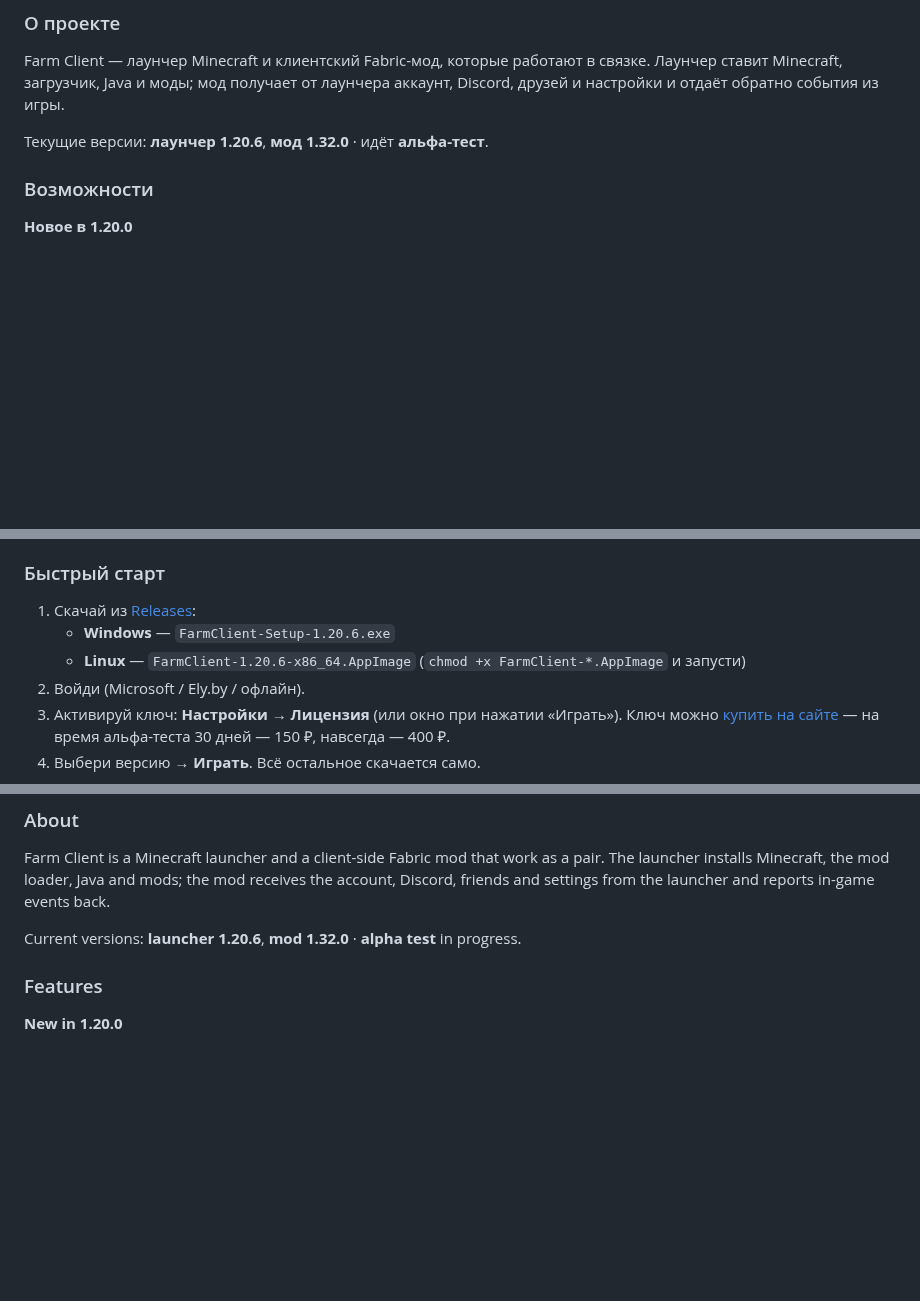
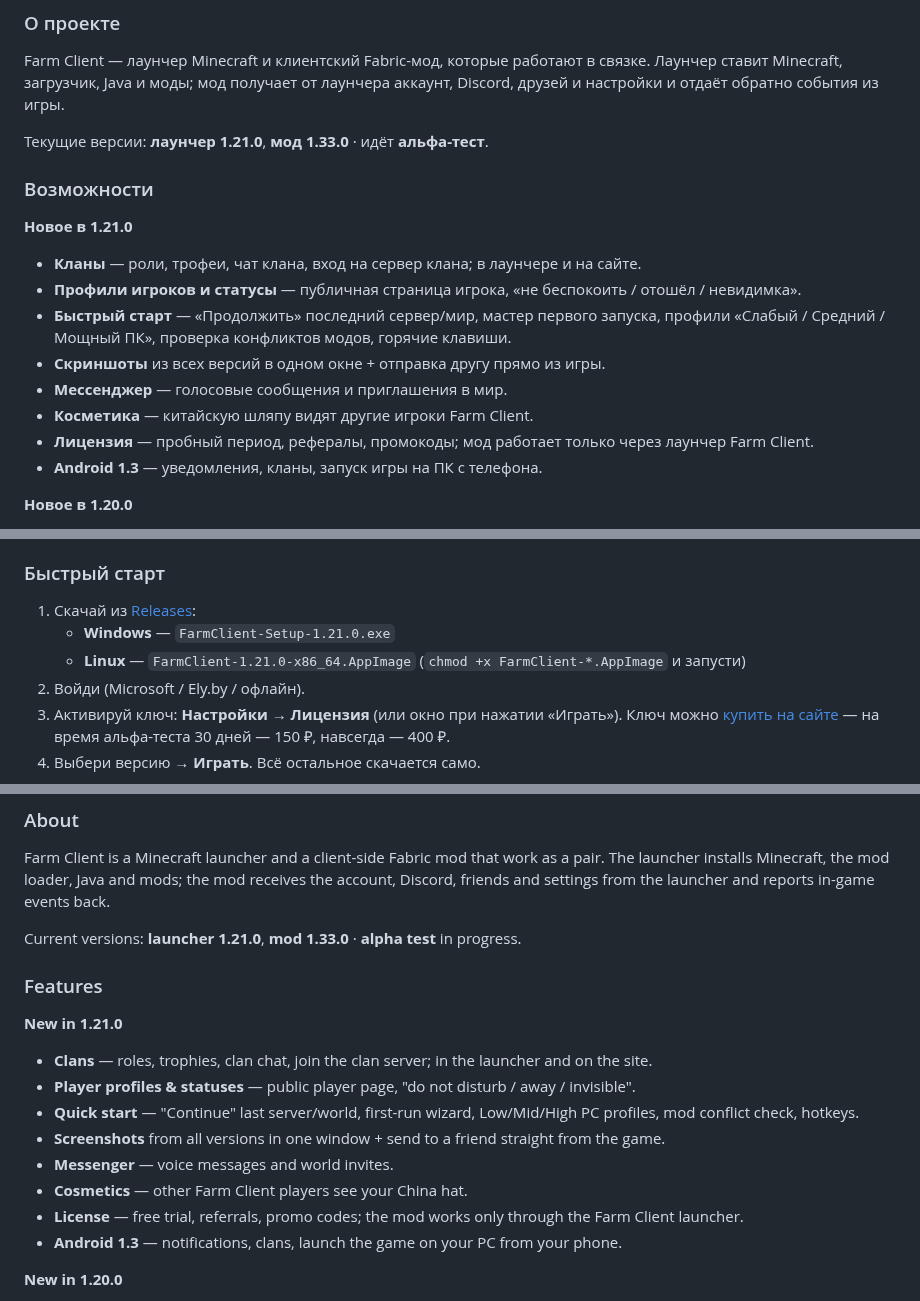
Before and after one commit to R2D27829/Farm-Client, a Markdown page: README.md, 3 parts joined by grey strips. GitHub-like rendering; blank space fills up the shorter version.

Commit message:
Farm Client 1.21.0: сайт, новости, README, CHANGELOG

```diff
--- a/README.md
+++ b/README.md
@@ -26,9 +26,19 @@
 ### О проекте
 Farm Client — лаунчер Minecraft и клиентский Fabric-мод, которые работают в связке. Лаунчер ставит Minecraft, загрузчик, Java и моды; мод получает от лаунчера аккаунт, Discord, друзей и настройки и отдаёт обратно события из игры.
 
-Текущие версии: **лаунчер 1.20.6**, **мод 1.32.0** · идёт **альфа-тест**.
+Текущие версии: **лаунчер 1.21.0**, **мод 1.33.0** · идёт **альфа-тест**.
 
 ### Возможности
+
+**Новое в 1.21.0**
+- **Кланы** — роли, трофеи, чат клана, вход на сервер клана; в лаунчере и на сайте.
+- **Профили игроков и статусы** — публичная страница игрока, «не беспокоить / отошёл / невидимка».
+- **Быстрый старт** — «Продолжить» последний сервер/мир, мастер первого запуска, профили «Слабый / Средний / Мощный ПК», проверка конфликтов модов, горячие клавиши.
+- **Скриншоты** из всех версий в одном окне + отправка другу прямо из игры.
+- **Мессенджер** — голосовые сообщения и приглашения в мир.
+- **Косметика** — китайскую шляпу видят другие игроки Farm Client.
+- **Лицензия** — пробный период, рефералы, промокоды; мод работает только через лаунчер Farm Client.
+- **Android 1.3** — уведомления, кланы, запуск игры на ПК с телефона.
 
 **Новое в 1.20.0**
 - **Лицензии** — ключ или код активации `FARM-XXXX-XXXX-XXXX`, привязка к ПК, срок с момента активации. Без ключа мод отключает модули, меню и HUD.
@@ -58,8 +68,8 @@ Farm Client — лаунчер Minecraft и клиентский Fabric-мод,
 
 ### Быстрый старт
 1. Скачай из [Releases](https://github.com/R2D27829/Farm-Client/releases/latest):
-   - **Windows** — `FarmClient-Setup-1.20.6.exe`
-   - **Linux** — `FarmClient-1.20.6-x86_64.AppImage` (`chmod +x FarmClient-*.AppImage` и запусти)
+   - **Windows** — `FarmClient-Setup-1.21.0.exe`
+   - **Linux** — `FarmClient-1.21.0-x86_64.AppImage` (`chmod +x FarmClient-*.AppImage` и запусти)
 2. Войди (Microsoft / Ely.by / офлайн).
 3. Активируй ключ: **Настройки → Лицензия** (или окно при нажатии «Играть»). Ключ можно [купить на сайте](https://r2d27829.github.io/Farm-Client/buy.html) — на время альфа-теста 30 дней — 150 ₽, навсегда — 400 ₽.
 4. Выбери версию → **Играть**. Всё остальное скачается само.
@@ -78,9 +88,19 @@ Farm Client — лаунчер Minecraft и клиентский Fabric-мод,
 ### About
 Farm Client is a Minecraft launcher and a client-side Fabric mod that work as a pair. The launcher installs Minecraft, the mod loader, Java and mods; the mod receives the account, Discord, friends and settings from the launcher and reports in-game events back.
 
-Current versions: **launcher 1.20.6**, **mod 1.32.0** · **alpha test** in progress.
+Current versions: **launcher 1.21.0**, **mod 1.33.0** · **alpha test** in progress.
 
 ### Features
+
+**New in 1.21.0**
+- **Clans** — roles, trophies, clan chat, join the clan server; in the launcher and on the site.
+- **Player profiles & statuses** — public player page, "do not disturb / away / invisible".
+- **Quick start** — "Continue" last server/world, first-run wizard, Low/Mid/High PC profiles, mod conflict check, hotkeys.
+- **Screenshots** from all versions in one window + send to a friend straight from the game.
+- **Messenger** — voice messages and world invites.
+- **Cosmetics** — other Farm Client players see your China hat.
+- **License** — free trial, referrals, promo codes; the mod works only through the Farm Client launcher.
+- **Android 1.3** — notifications, clans, launch the game on your PC from your phone.
 
 **New in 1.20.0**
 - **Licenses** — a key or an activation code `FARM-XXXX-XXXX-XXXX`, bound to your PC, term counted from activation. Without a key the mod disables its modules, menus and HUD.
```
Also changed, not shown: other parts of README.md (+2 -2 lines).
